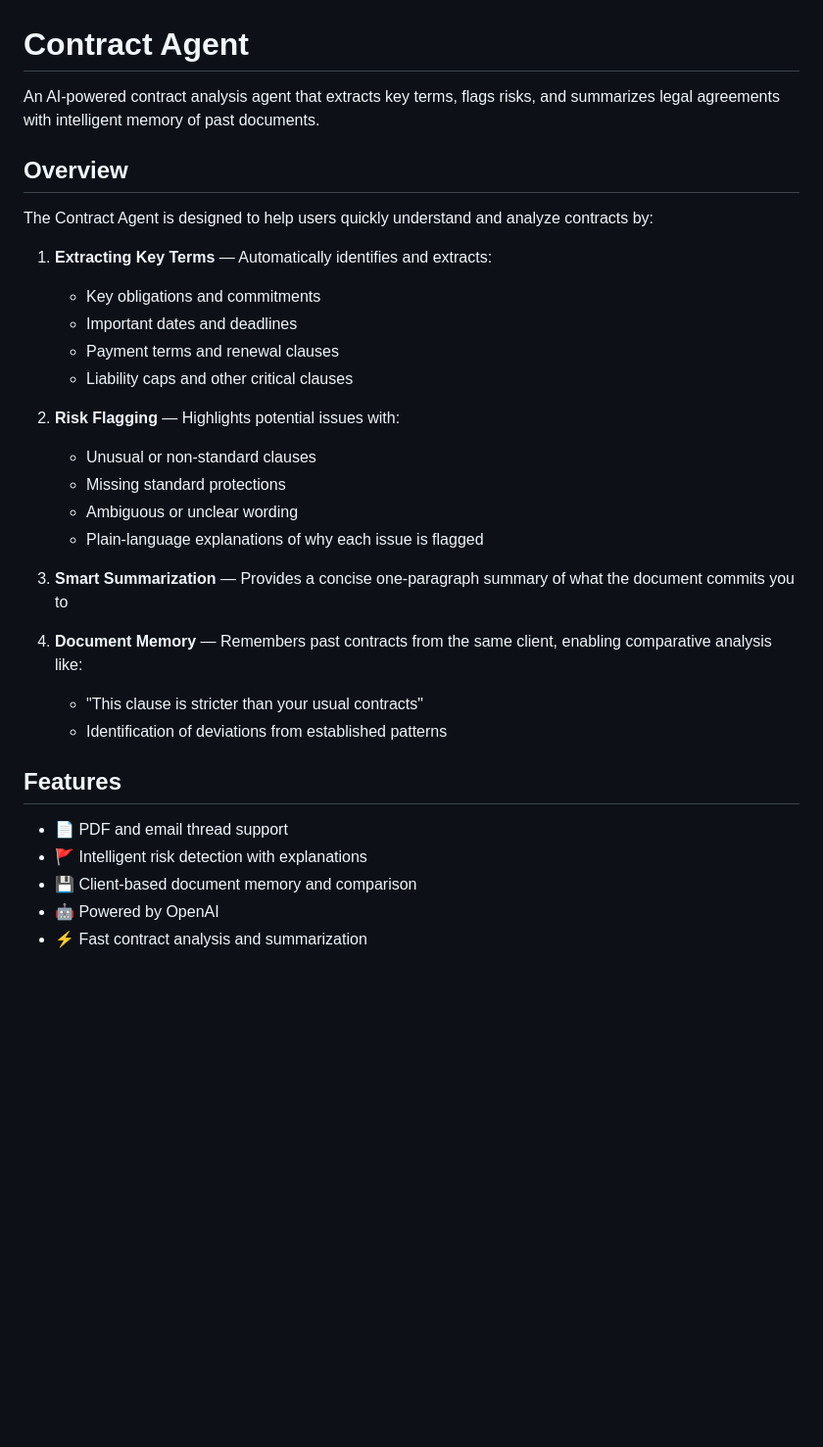
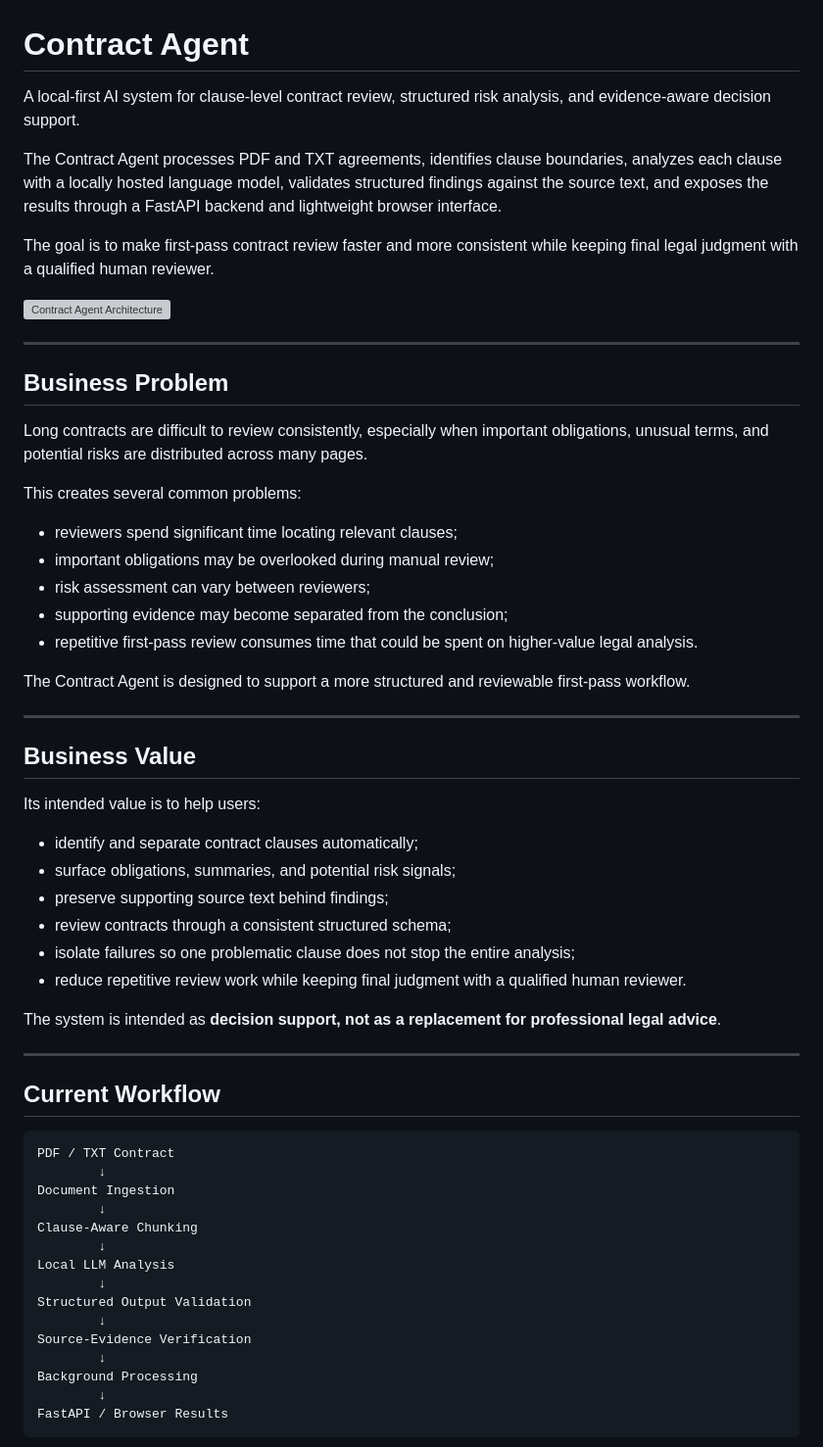
Before and after one commit to Maee127/Agents, a Markdown page: contract-agent/README.md, the part around one of its changes. Shown at 98% size. Drawn GitHub-style; blank space fills up the shorter version; grey boxes are pictures that could not be loaded.

Commit message:
Update: update all structure of README file

````diff
--- a/contract-agent/README.md
+++ b/contract-agent/README.md
@@ -1,33 +1,63 @@
 # Contract Agent
 
-An AI-powered contract analysis agent that extracts key terms, flags risks, and summarizes legal agreements with intelligent memory of past documents.
+A local-first AI system for clause-level contract review, structured risk analysis, and evidence-aware decision support.
 
-## Overview
+The Contract Agent processes PDF and TXT agreements, identifies clause boundaries, analyzes each clause with a locally hosted language model, validates structured findings against the source text, and exposes the results through a FastAPI backend and lightweight browser interface.
 
-The Contract Agent is designed to help users quickly understand and analyze contracts by:
+The goal is to make first-pass contract review faster and more consistent while keeping final legal judgment with a qualified human reviewer.
 
-1. **Extracting Key Terms** — Automatically identifies and extracts:
-   - Key obligations and commitments
-   - Important dates and deadlines
-   - Payment terms and renewal clauses
-   - Liability caps and other critical clauses
+![Contract Agent Architecture](../docs/images/contract_agent_architecture.png)
 
-2. **Risk Flagging** — Highlights potential issues with:
-   - Unusual or non-standard clauses
-   - Missing standard protections
-   - Ambiguous or unclear wording
-   - Plain-language explanations of why each issue is flagged
+---
 
-3. **Smart Summarization** — Provides a concise one-paragraph summary of what the document commits you to
+## Business Problem
 
-4. **Document Memory** — Remembers past contracts from the same client, enabling comparative analysis like:
-   - "This clause is stricter than your usual contracts"
-   - Identification of deviations from established patterns
+Long contracts are difficult to review consistently, especially when important obligations, unusual terms, and potential risks are distributed across many pages.
 
-## Features
+This creates several common problems:
 
-- 📄 PDF and email thread support
-- 🚩 Intelligent risk detection with explanations
-- 💾 Client-based document memory and comparison
-- 🤖 Powered by OpenAI
-- ⚡ Fast contract analysis and summarization
+- reviewers spend significant time locating relevant clauses;
+- important obligations may be overlooked during manual review;
+- risk assessment can vary between reviewers;
+- supporting evidence may become separated from the conclusion;
+- repetitive first-pass review consumes time that could be spent on higher-value legal analysis.
+
+The Contract Agent is designed to support a more structured and reviewable first-pass workflow.
+
+---
+
+## Business Value
+
+Its intended value is to help users:
+
+- identify and separate contract clauses automatically;
+- surface obligations, summaries, and potential risk signals;
+- preserve supporting source text behind findings;
+- review contracts through a consistent structured schema;
+- isolate failures so one problematic clause does not stop the entire analysis;
+- reduce repetitive review work while keeping final judgment with a qualified human reviewer.
+
+The system is intended as **decision support, not as a replacement for professional legal advice**.
+
+---
+
+## Current Workflow
+
+```text
+PDF / TXT Contract
+        ↓
+Document Ingestion
+        ↓
+Clause-Aware Chunking
+        ↓
+Local LLM Analysis
+        ↓
+Structured Output Validation
+        ↓
+Source-Evidence Verification
+        ↓
+Background Processing
+        ↓
+FastAPI / Browser Results
+```
+
````
Also changed, not shown: other parts of contract-agent/README.md (+199 -83 lines).
